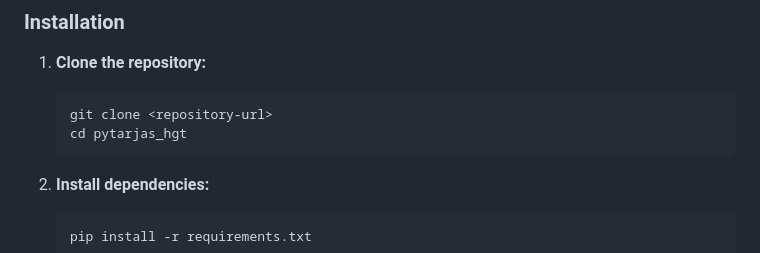
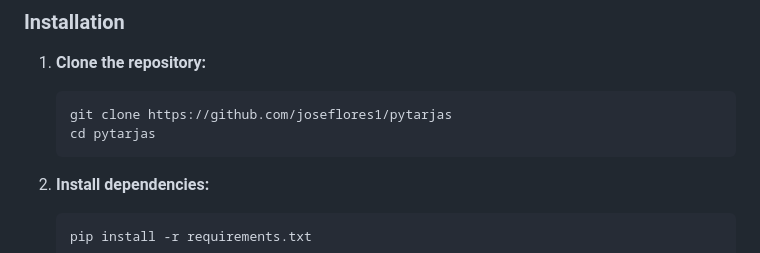
Before and after one commit to joseflores1/pytarjas, a Markdown page: README.md, the part around the change. Drawn GitHub-style.

````diff
--- a/README.md
+++ b/README.md
@@ -24,8 +24,8 @@ Field operations in logistics often occur in environments with intermittent or n
 
 1. **Clone the repository:**
    ```bash
-   git clone <repository-url>
-   cd pytarjas_hgt
+   git clone https://github.com/joseflores1/pytarjas
+   cd pytarjas
    ```
 
 2. **Install dependencies:**
````
